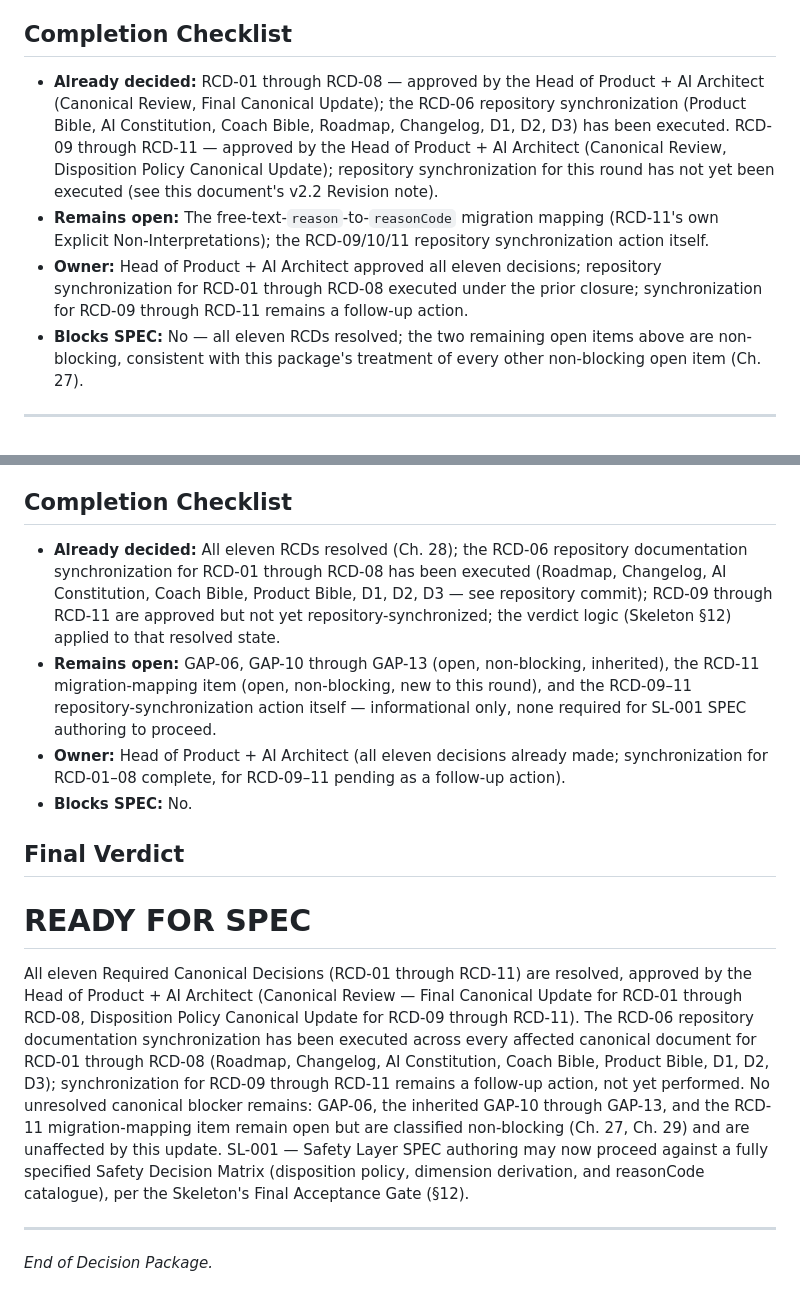
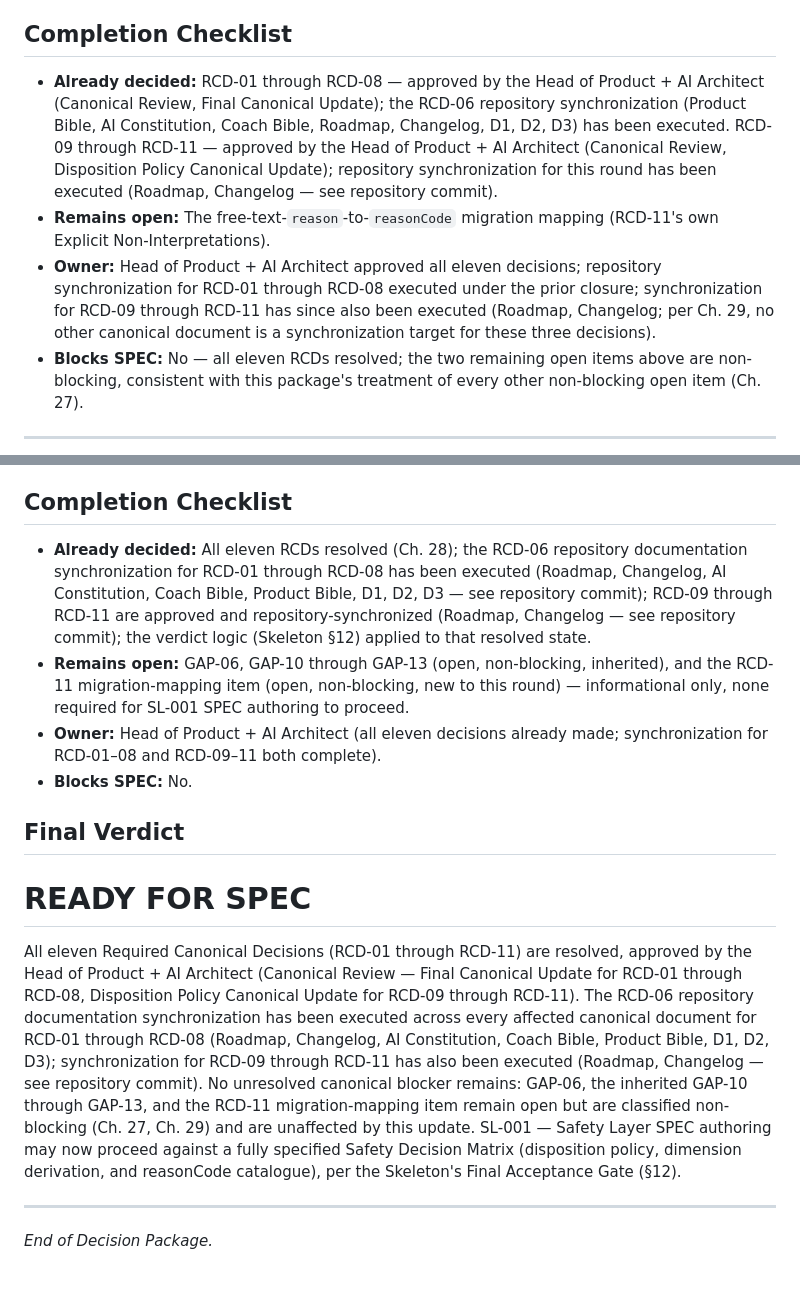
Before and after one commit to randahari/fitme, a Markdown page: docs/governance/FITME_Safety_Layer_Canonical_Decision_Package_v2.0.md, 2 parts joined by grey strips. GitHub-like rendering.

Commit message:
docs: fix stale RCD-09-11 sync-pending wording in Decision Package
Chapter 28 and Chapter 31 Completion Checklists (and Ch.31's Final
Verdict paragraph) still described RCD-09-11 repository
synchronization as not yet executed, even though it was completed in
the prior commit (Roadmap, Changelog). Updates only the sync-status
wording in those two chapters to reflect the current repository
state; RCD-09/10/11 text, rationale, conclusions, and Chapter 29's
synchronization-target table are unchanged.

Documentation only, no production code changes.

```diff
--- a/docs/governance/FITME_Safety_Layer_Canonical_Decision_Package_v2.0.md
+++ b/docs/governance/FITME_Safety_Layer_Canonical_Decision_Package_v2.0.md
@@ -1191,9 +1191,9 @@ This chapter records the Head of Product + AI Architect's approved decisions ver
 N/A — this chapter records the resolution of Ch. 27's gaps via approved decisions; it does not introduce new gaps.
 
 ## Completion Checklist
-- **Already decided:** RCD-01 through RCD-08 — approved by the Head of Product + AI Architect (Canonical Review, Final Canonical Update); the RCD-06 repository synchronization (Product Bible, AI Constitution, Coach Bible, Roadmap, Changelog, D1, D2, D3) has been executed. RCD-09 through RCD-11 — approved by the Head of Product + AI Architect (Canonical Review, Disposition Policy Canonical Update); repository synchronization for this round has not yet been executed (see this document's v2.2 Revision note).
-- **Remains open:** The free-text-`reason`-to-`reasonCode` migration mapping (RCD-11's own Explicit Non-Interpretations); the RCD-09/10/11 repository synchronization action itself.
-- **Owner:** Head of Product + AI Architect approved all eleven decisions; repository synchronization for RCD-01 through RCD-08 executed under the prior closure; synchronization for RCD-09 through RCD-11 remains a follow-up action.
+- **Already decided:** RCD-01 through RCD-08 — approved by the Head of Product + AI Architect (Canonical Review, Final Canonical Update); the RCD-06 repository synchronization (Product Bible, AI Constitution, Coach Bible, Roadmap, Changelog, D1, D2, D3) has been executed. RCD-09 through RCD-11 — approved by the Head of Product + AI Architect (Canonical Review, Disposition Policy Canonical Update); repository synchronization for this round has been executed (Roadmap, Changelog — see repository commit).
+- **Remains open:** The free-text-`reason`-to-`reasonCode` migration mapping (RCD-11's own Explicit Non-Interpretations).
+- **Owner:** Head of Product + AI Architect approved all eleven decisions; repository synchronization for RCD-01 through RCD-08 executed under the prior closure; synchronization for RCD-09 through RCD-11 has since also been executed (Roadmap, Changelog; per Ch. 29, no other canonical document is a synchronization target for these three decisions).
 - **Blocks SPEC:** No — all eleven RCDs resolved; the two remaining open items above are non-blocking, consistent with this package's treatment of every other non-blocking open item (Ch. 27).
 
 ---
@@ -1319,16 +1319,16 @@ This chapter does not itself perform SPEC authoring or design work — SL-001 re
 None new — GAP-06 and GAP-10 through GAP-13 remain open exactly as classified in Ch. 27, unaffected by this verdict.
 
 ## Completion Checklist
-- **Already decided:** All eleven RCDs resolved (Ch. 28); the RCD-06 repository documentation synchronization for RCD-01 through RCD-08 has been executed (Roadmap, Changelog, AI Constitution, Coach Bible, Product Bible, D1, D2, D3 — see repository commit); RCD-09 through RCD-11 are approved but not yet repository-synchronized; the verdict logic (Skeleton §12) applied to that resolved state.
-- **Remains open:** GAP-06, GAP-10 through GAP-13 (open, non-blocking, inherited), the RCD-11 migration-mapping item (open, non-blocking, new to this round), and the RCD-09–11 repository-synchronization action itself — informational only, none required for SL-001 SPEC authoring to proceed.
-- **Owner:** Head of Product + AI Architect (all eleven decisions already made; synchronization for RCD-01–08 complete, for RCD-09–11 pending as a follow-up action).
+- **Already decided:** All eleven RCDs resolved (Ch. 28); the RCD-06 repository documentation synchronization for RCD-01 through RCD-08 has been executed (Roadmap, Changelog, AI Constitution, Coach Bible, Product Bible, D1, D2, D3 — see repository commit); RCD-09 through RCD-11 are approved and repository-synchronized (Roadmap, Changelog — see repository commit); the verdict logic (Skeleton §12) applied to that resolved state.
+- **Remains open:** GAP-06, GAP-10 through GAP-13 (open, non-blocking, inherited), and the RCD-11 migration-mapping item (open, non-blocking, new to this round) — informational only, none required for SL-001 SPEC authoring to proceed.
+- **Owner:** Head of Product + AI Architect (all eleven decisions already made; synchronization for RCD-01–08 and RCD-09–11 both complete).
 - **Blocks SPEC:** No.
 
 ## Final Verdict
 
 # **READY FOR SPEC**
 
-All eleven Required Canonical Decisions (RCD-01 through RCD-11) are resolved, approved by the Head of Product + AI Architect (Canonical Review — Final Canonical Update for RCD-01 through RCD-08, Disposition Policy Canonical Update for RCD-09 through RCD-11). The RCD-06 repository documentation synchronization has been executed across every affected canonical document for RCD-01 through RCD-08 (Roadmap, Changelog, AI Constitution, Coach Bible, Product Bible, D1, D2, D3); synchronization for RCD-09 through RCD-11 remains a follow-up action, not yet performed. No unresolved canonical blocker remains: GAP-06, the inherited GAP-10 through GAP-13, and the RCD-11 migration-mapping item remain open but are classified non-blocking (Ch. 27, Ch. 29) and are unaffected by this update. SL-001 — Safety Layer SPEC authoring may now proceed against a fully specified Safety Decision Matrix (disposition policy, dimension derivation, and reasonCode catalogue), per the Skeleton's Final Acceptance Gate (§12).
+All eleven Required Canonical Decisions (RCD-01 through RCD-11) are resolved, approved by the Head of Product + AI Architect (Canonical Review — Final Canonical Update for RCD-01 through RCD-08, Disposition Policy Canonical Update for RCD-09 through RCD-11). The RCD-06 repository documentation synchronization has been executed across every affected canonical document for RCD-01 through RCD-08 (Roadmap, Changelog, AI Constitution, Coach Bible, Product Bible, D1, D2, D3); synchronization for RCD-09 through RCD-11 has also been executed (Roadmap, Changelog — see repository commit). No unresolved canonical blocker remains: GAP-06, the inherited GAP-10 through GAP-13, and the RCD-11 migration-mapping item remain open but are classified non-blocking (Ch. 27, Ch. 29) and are unaffected by this update. SL-001 — Safety Layer SPEC authoring may now proceed against a fully specified Safety Decision Matrix (disposition policy, dimension derivation, and reasonCode catalogue), per the Skeleton's Final Acceptance Gate (§12).
 
 ---
 
```
